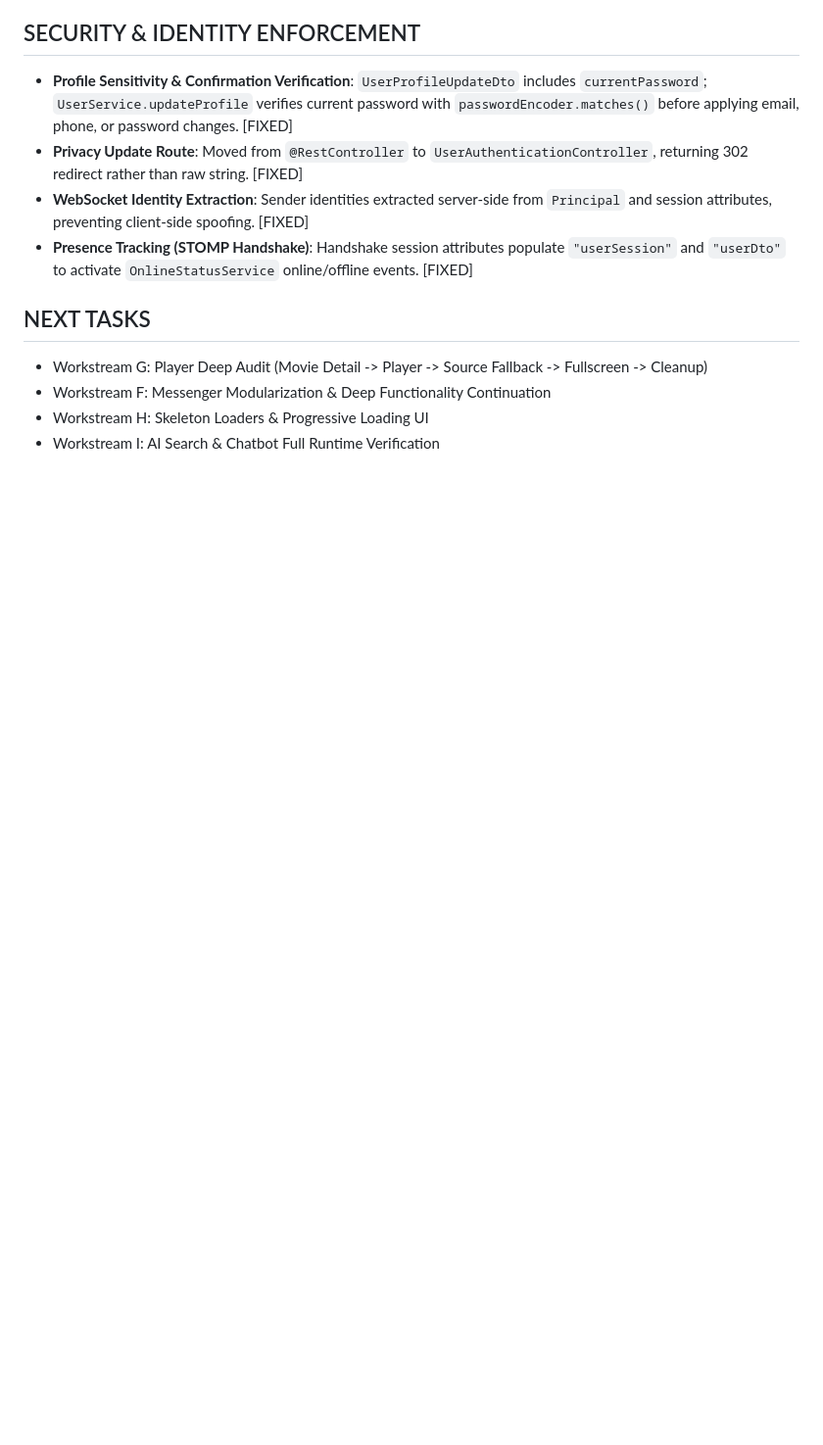
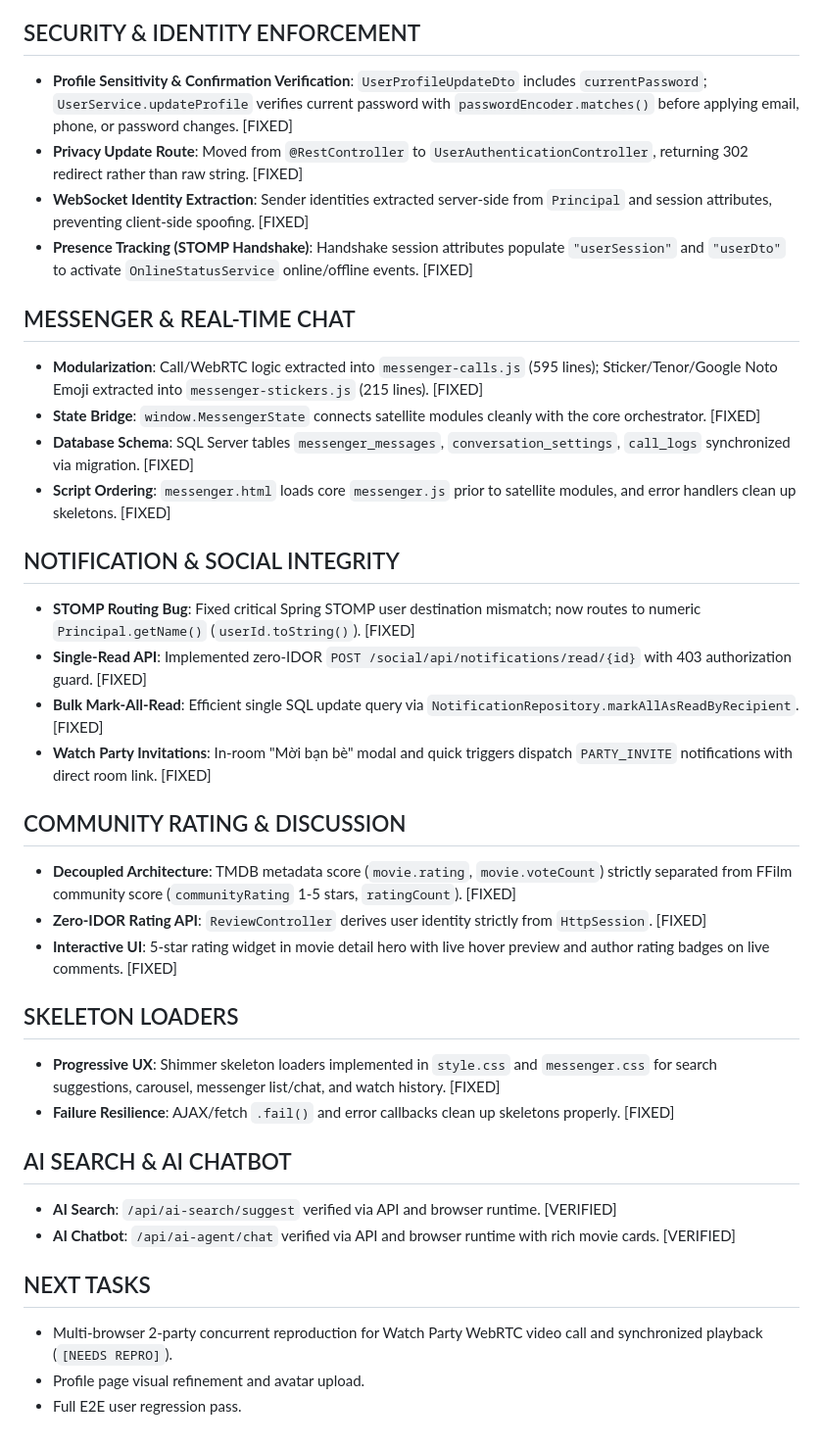
Before and after one commit to KhoiPM23/FFilm_MKhoi_SelfDev, a Markdown page: CURRENT_STATE.md, the part around the change. Shown at 98% size. Drawn GitHub-style; blank space fills up the shorter version.

Commit message:
docs: update CURRENT_STATE and WORK_LOG for Phase 12 checkpoint

```diff
--- a/CURRENT_STATE.md
+++ b/CURRENT_STATE.md
@@ -50,8 +50,32 @@ This file records the MOST RECENT verified operational state of the project.
 - **WebSocket Identity Extraction**: Sender identities extracted server-side from `Principal` and session attributes, preventing client-side spoofing. [FIXED]
 - **Presence Tracking (STOMP Handshake)**: Handshake session attributes populate `"userSession"` and `"userDto"` to activate `OnlineStatusService` online/offline events. [FIXED]
 
+## MESSENGER & REAL-TIME CHAT
+- **Modularization**: Call/WebRTC logic extracted into `messenger-calls.js` (595 lines); Sticker/Tenor/Google Noto Emoji extracted into `messenger-stickers.js` (215 lines). [FIXED]
+- **State Bridge**: `window.MessengerState` connects satellite modules cleanly with the core orchestrator. [FIXED]
+- **Database Schema**: SQL Server tables `messenger_messages`, `conversation_settings`, `call_logs` synchronized via migration. [FIXED]
+- **Script Ordering**: `messenger.html` loads core `messenger.js` prior to satellite modules, and error handlers clean up skeletons. [FIXED]
+
+## NOTIFICATION & SOCIAL INTEGRITY
+- **STOMP Routing Bug**: Fixed critical Spring STOMP user destination mismatch; now routes to numeric `Principal.getName()` (`userId.toString()`). [FIXED]
+- **Single-Read API**: Implemented zero-IDOR `POST /social/api/notifications/read/{id}` with 403 authorization guard. [FIXED]
+- **Bulk Mark-All-Read**: Efficient single SQL update query via `NotificationRepository.markAllAsReadByRecipient`. [FIXED]
+- **Watch Party Invitations**: In-room "Mời bạn bè" modal and quick triggers dispatch `PARTY_INVITE` notifications with direct room link. [FIXED]
+
+## COMMUNITY RATING & DISCUSSION
+- **Decoupled Architecture**: TMDB metadata score (`movie.rating`, `movie.voteCount`) strictly separated from FFilm community score (`communityRating` 1-5 stars, `ratingCount`). [FIXED]
+- **Zero-IDOR Rating API**: `ReviewController` derives user identity strictly from `HttpSession`. [FIXED]
+- **Interactive UI**: 5-star rating widget in movie detail hero with live hover preview and author rating badges on live comments. [FIXED]
+
+## SKELETON LOADERS
+- **Progressive UX**: Shimmer skeleton loaders implemented in `style.css` and `messenger.css` for search suggestions, carousel, messenger list/chat, and watch history. [FIXED]
+- **Failure Resilience**: AJAX/fetch `.fail()` and error callbacks clean up skeletons properly. [FIXED]
+
+## AI SEARCH & AI CHATBOT
+- **AI Search**: `/api/ai-search/suggest` verified via API and browser runtime. [VERIFIED]
+- **AI Chatbot**: `/api/ai-agent/chat` verified via API and browser runtime with rich movie cards. [VERIFIED]
+
 ## NEXT TASKS
-- Workstream G: Player Deep Audit (Movie Detail -> Player -> Source Fallback -> Fullscreen -> Cleanup)
-- Workstream F: Messenger Modularization & Deep Functionality Continuation
-- Workstream H: Skeleton Loaders & Progressive Loading UI
-- Workstream I: AI Search & Chatbot Full Runtime Verification
+- Multi-browser 2-party concurrent reproduction for Watch Party WebRTC video call and synchronized playback (`[NEEDS REPRO]`).
+- Profile page visual refinement and avatar upload.
+- Full E2E user regression pass.
```
Also changed, not shown: WORK_LOG.md (+10 -0 lines).
